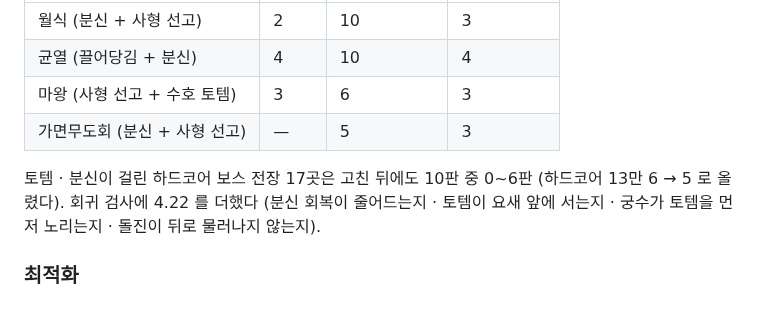
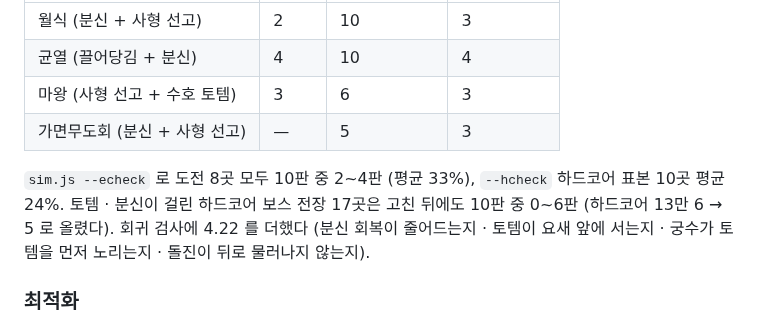
Before and after one commit to imkr3/Towerdefense, a Markdown page: README.md, the part around the change. GitHub-like rendering.

Commit message:
4.22.0: README — 도전 · 하드코어 검사 결과
Co-Authored-By: Claude Opus 5.5 <noreply@anthropic.com>
Claude-Session: https://claude.ai/code/session_018jqoVfM7jcc3zdy6RJ89d2

```diff
--- a/README.md
+++ b/README.md
@@ -450,6 +450,7 @@ WebGL 파티클과 Canvas2D 대체 연출을 둘 다 갖췄고, 신화 액티브
 | 마왕 (사형 선고 + 수호 토템) | 3 | 6 | 3 |
 | 가면무도회 (분신 + 사형 선고) | — | 5 | 3 |
 
+`sim.js --echeck` 로 도전 8곳 모두 10판 중 2~4판 (평균 33%), `--hcheck` 하드코어 표본 10곳 평균 24%.
 토템 · 분신이 걸린 하드코어 보스 전장 17곳은 고친 뒤에도 10판 중 0~6판 (하드코어 13만 6 → 5 로 올렸다).
 회귀 검사에 4.22 를 더했다 (분신 회복이 줄어드는지 · 토템이 요새 앞에 서는지 · 궁수가 토템을 먼저 노리는지 · 돌진이 뒤로 물러나지 않는지).
 
```
